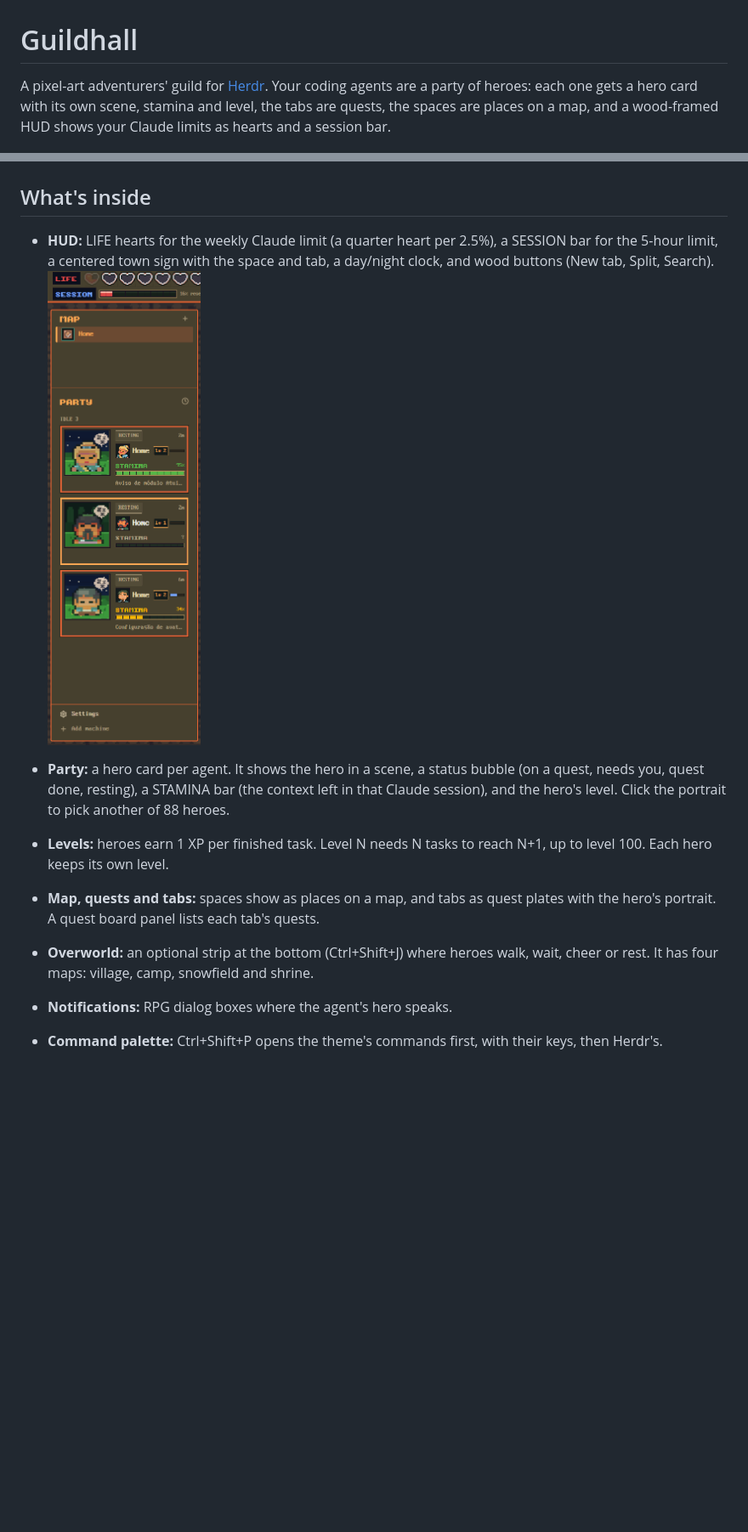
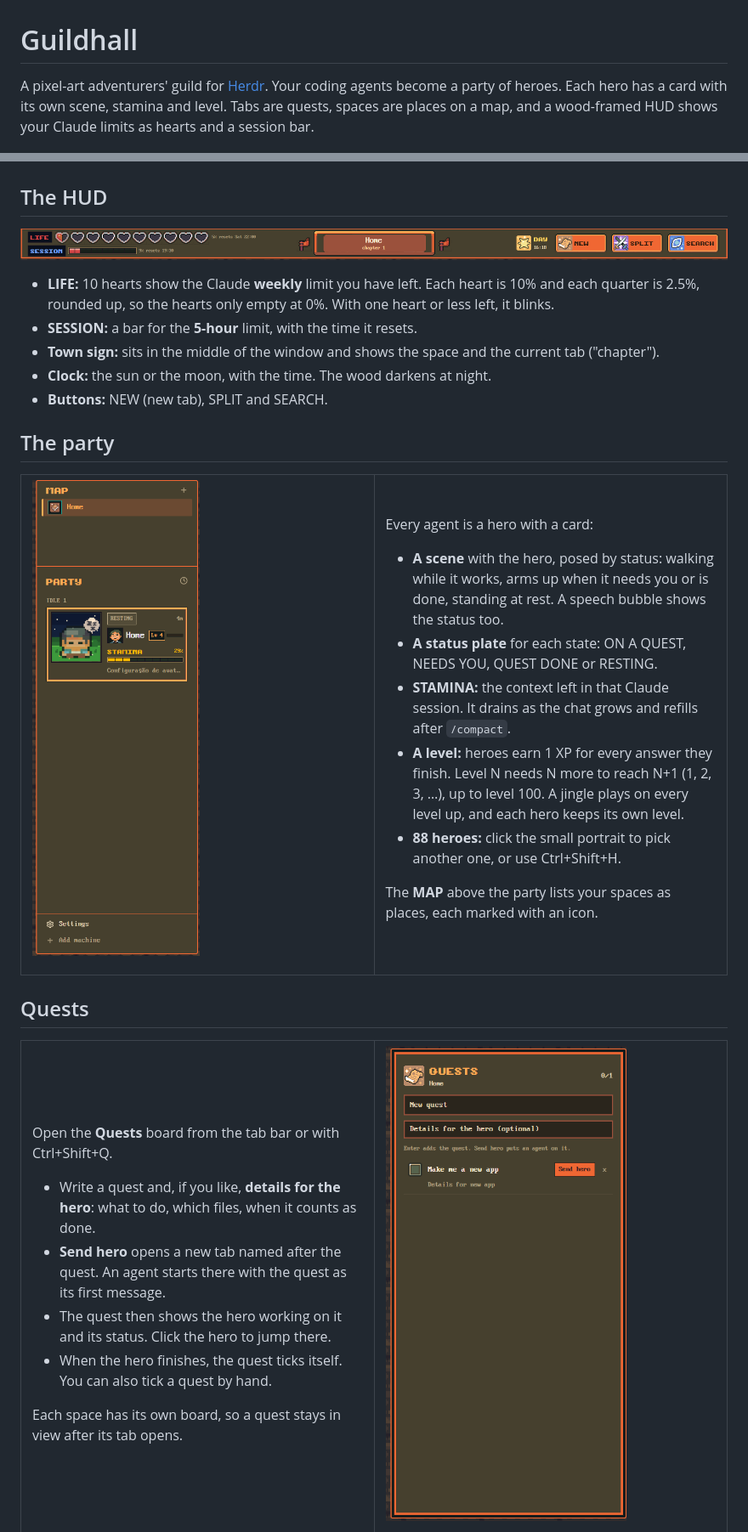
Before and after one commit to Nerqs/guildhall, a Markdown page: README.md, 2 parts joined by grey strips. Shown at 85% size. Rendered like a GitHub page; pictures changed too: docs/hud.png (added), docs/party.png (added), docs/quests.png (added); blank space fills up the shorter version.

```diff
--- a/README.md
+++ b/README.md
@@ -1,26 +1,69 @@
 # Guildhall
 
-A pixel-art adventurers' guild for [Herdr](https://herdr.dev). Your coding agents are a party of
-heroes: each one gets a hero card with its own scene, stamina and level, the tabs are quests, the
-spaces are places on a map, and a wood-framed HUD shows your Claude limits as hearts and a session bar.
+A pixel-art adventurers' guild for [Herdr](https://herdr.dev). Your coding agents become a party of
+heroes. Each hero has a card with its own scene, stamina and level. Tabs are quests, spaces are places
+on a map, and a wood-framed HUD shows your Claude limits as hearts and a session bar.
 
 ![Guildhall](preview.png)
 
-## What's inside
+## The HUD
 
-- **HUD:** LIFE hearts for the weekly Claude limit (a quarter heart per 2.5%), a SESSION bar for the
-  5-hour limit, a centered town sign with the space and tab, a day/night clock, and wood buttons
-  (New tab, Split, Search).
-![The party](party.png)
+![The HUD](docs/hud.png)
 
-- **Party:** a hero card per agent. It shows the hero in a scene, a status bubble (on a quest, needs
-  you, quest done, resting), a STAMINA bar (the context left in that Claude session), and the
-  hero's level. Click the portrait to pick another of 88 heroes.
-- **Levels:** heroes earn 1 XP per finished task. Level N needs N tasks to reach N+1, up to level 100.
-  Each hero keeps its own level.
-- **Map, quests and tabs:** spaces show as places on a map, and tabs as quest plates with the hero's
-  portrait. A quest board panel lists each tab's quests.
-- **Overworld:** an optional strip at the bottom (Ctrl+Shift+J) where heroes walk, wait, cheer or
-  rest. It has four maps: village, camp, snowfield and shrine.
-- **Notifications:** RPG dialog boxes where the agent's hero speaks.
-- **Command palette:** Ctrl+Shift+P opens the theme's commands first, with their keys, then Herdr's.
+- **LIFE:** 10 hearts show the Claude **weekly** limit you have left. Each heart is 10% and each
+  quarter is 2.5%, rounded up, so the hearts only empty at 0%. With one heart or less left, it blinks.
+- **SESSION:** a bar for the **5-hour** limit, with the time it resets.
+- **Town sign:** sits in the middle of the window and shows the space and the current tab ("chapter").
+- **Clock:** the sun or the moon, with the time. The wood darkens at night.
+- **Buttons:** NEW (new tab), SPLIT and SEARCH.
+
+## The party
+
+<table>
+<tr>
+<td width="50%" valign="top">
+
+![The party](docs/party.png)
+
+</td>
+<td width="50%" valign="top">
+
+Every agent is a hero with a card:
+
+- **A scene** with the hero, posed by status: walking while it works, arms up when it needs you or
+  is done, standing at rest. A speech bubble shows the status too.
+- **A status plate** for each state: ON A QUEST, NEEDS YOU, QUEST DONE or RESTING.
+- **STAMINA:** the context left in that Claude session. It drains as the chat grows and refills
+  after `/compact`.
+- **A level:** heroes earn 1 XP for every answer they finish. Level N needs N more to reach N+1
+  (1, 2, 3, …), up to level 100. A jingle plays on every level up, and each hero keeps its own level.
+- **88 heroes:** click the small portrait to pick another one, or use Ctrl+Shift+H.
+
+The **MAP** above the party lists your spaces as places, each marked with an icon.
+
+</td>
+</tr>
+</table>
+
+## Quests
+
+<table>
+<tr>
+<td width="50%" valign="top">
+
+Open the **Quests** board from the tab bar or with Ctrl+Shift+Q.
+
+- Write a quest and, if you like, **details for the hero**: what to do, which files, when it counts
+  as done.
+- **Send hero** opens a new tab named after the quest. An agent starts there with the quest as its
+  first message.
+- The quest then shows the hero working on it and its status. Click the hero to jump there.
+- When the hero finishes, the quest ticks itself. You can also tick a quest by hand.
+
+Each space has its own board, so a quest stays in view after its tab opens.
+
+</td>
+<td width="50%" valign="top">
+
+![The quest board](docs/quests.png)
+
```
Also changed, not shown: other parts of README.md (+41 -11 lines), docs/palette.png (added), 1 other file.
